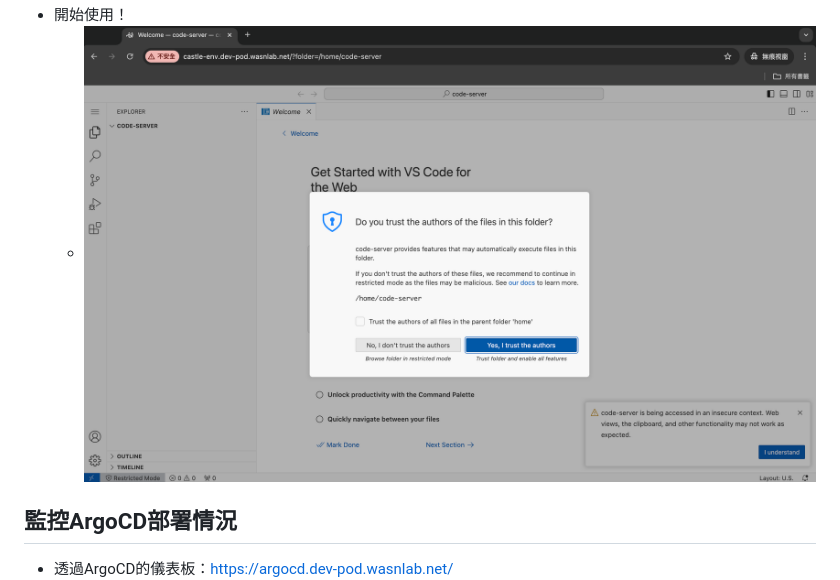
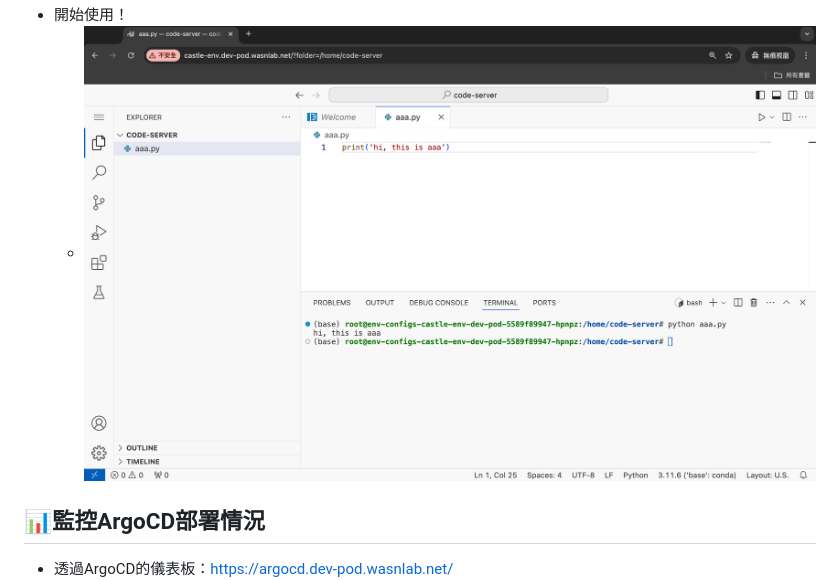
Before and after one commit to wasn-lab/DGX_Dev_Pod, a Markdown page: README.md, the part around one of its changes. GitHub-like rendering; pictures changed too: docs/assets/start-using.png (added).

```diff
--- a/README.md
+++ b/README.md
@@ -33,7 +38,7 @@
 - 輸入密碼：`wasn`
     - ![截圖 2024-10-27 下午11.26.10](./docs/assets/login-code-server.png)
 - 開始使用！
-    - ![截圖 2024-10-27 下午11.26.21](./docs/assets/code-server-trust.png)
-## 監控ArgoCD部署情況
+    - ![start-using-code-server](./docs/assets/start-using.png)
+## 📊監控ArgoCD部署情況
 - 透過ArgoCD的儀表板：https://argocd.dev-pod.wasnlab.net/
     - ![argocd](./docs/assets/argocd.png)
```
Also changed, not shown: other parts of README.md (+13 -8 lines), docs/assets/welcome.png (added).
